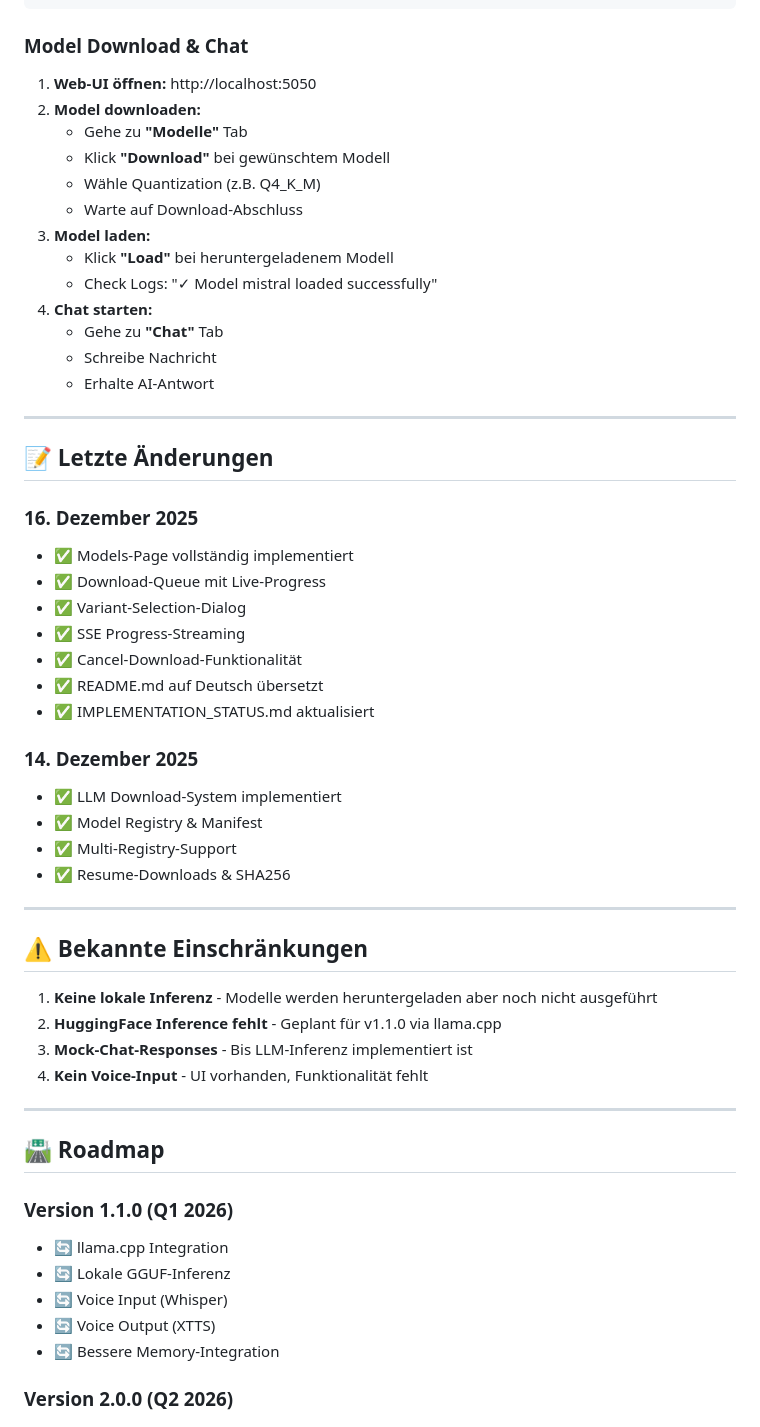
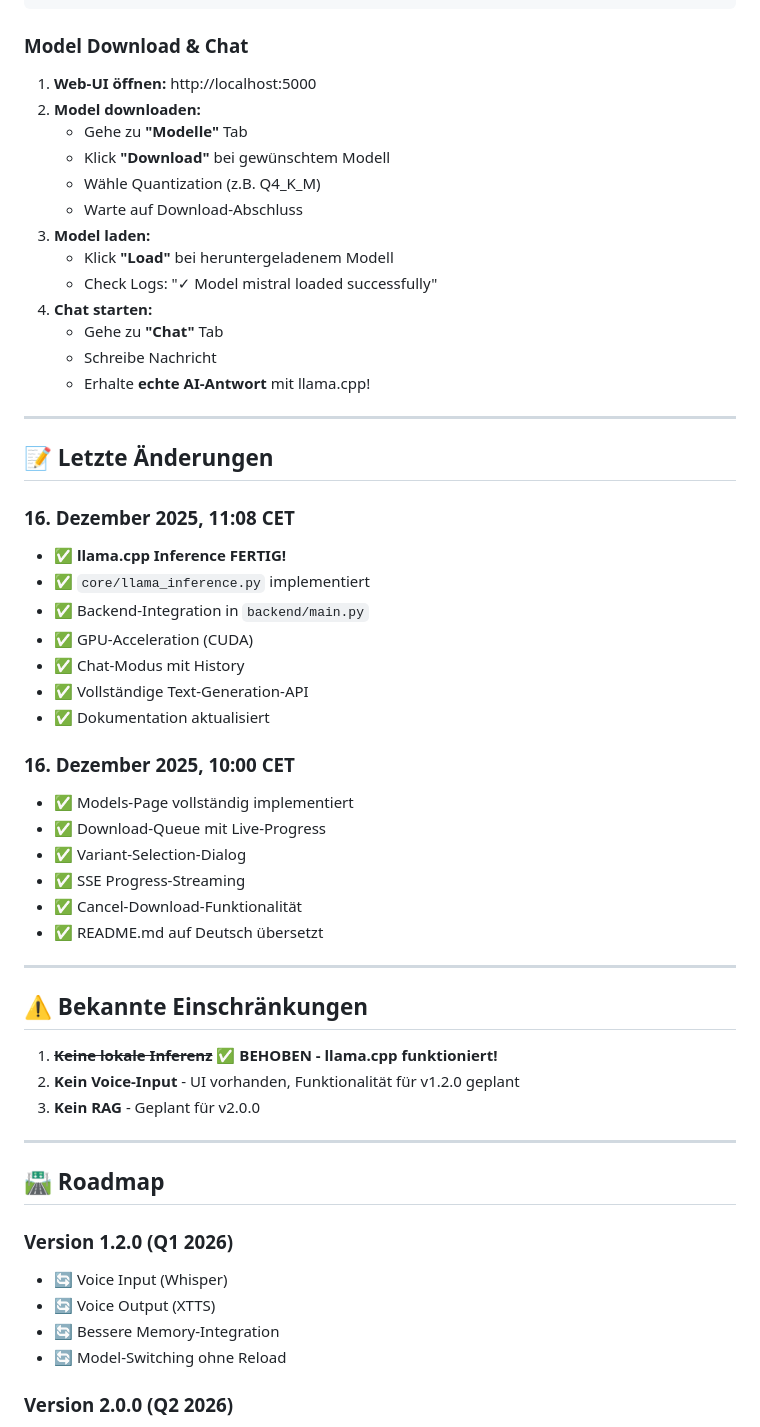
Before and after one commit to Lautloserspieler/JarvisCore, a Markdown page: IMPLEMENTATION_STATUS.md, the part around the change printed below. GitHub-like rendering.

```diff
--- a/IMPLEMENTATION_STATUS.md
+++ b/IMPLEMENTATION_STATUS.md
@@ -168,7 +239,7 @@ python main.py
 
 ### Model Download & Chat
 
-1. **Web-UI öffnen:** http://localhost:5050
+1. **Web-UI öffnen:** http://localhost:5000
 2. **Model downloaden:**
    - Gehe zu **"Modelle"** Tab
    - Klick **"Download"** bei gewünschtem Modell
@@ -180,46 +251,46 @@ python main.py
 4. **Chat starten:**
    - Gehe zu **"Chat"** Tab
    - Schreibe Nachricht
-   - Erhalte AI-Antwort
+   - Erhalte **echte AI-Antwort** mit llama.cpp!
 
 ---
 
 ## 📝 Letzte Änderungen
 
-### 16. Dezember 2025
+### 16. Dezember 2025, 11:08 CET
+- ✅ **llama.cpp Inference FERTIG!**
+- ✅ `core/llama_inference.py` implementiert
+- ✅ Backend-Integration in `backend/main.py`
+- ✅ GPU-Acceleration (CUDA)
+- ✅ Chat-Modus mit History
+- ✅ Vollständige Text-Generation-API
+- ✅ Dokumentation aktualisiert
+
+### 16. Dezember 2025, 10:00 CET
 - ✅ Models-Page vollständig implementiert
 - ✅ Download-Queue mit Live-Progress
 - ✅ Variant-Selection-Dialog
 - ✅ SSE Progress-Streaming
 - ✅ Cancel-Download-Funktionalität
 - ✅ README.md auf Deutsch übersetzt
-- ✅ IMPLEMENTATION_STATUS.md aktualisiert
-
-### 14. Dezember 2025
-- ✅ LLM Download-System implementiert
-- ✅ Model Registry & Manifest
-- ✅ Multi-Registry-Support
-- ✅ Resume-Downloads & SHA256
 
 ---
 
 ## ⚠️ Bekannte Einschränkungen
 
-1. **Keine lokale Inferenz** - Modelle werden heruntergeladen aber noch nicht ausgeführt
-2. **HuggingFace Inference fehlt** - Geplant für v1.1.0 via llama.cpp
-3. **Mock-Chat-Responses** - Bis LLM-Inferenz implementiert ist
-4. **Kein Voice-Input** - UI vorhanden, Funktionalität fehlt
+1. ~~**Keine lokale Inferenz**~~ ✅ **BEHOBEN - llama.cpp funktioniert!**
+2. **Kein Voice-Input** - UI vorhanden, Funktionalität für v1.2.0 geplant
+3. **Kein RAG** - Geplant für v2.0.0
 
 ---
 
 ## 🛣️ Roadmap
 
-### Version 1.1.0 (Q1 2026)
-- 🔄 llama.cpp Integration
-- 🔄 Lokale GGUF-Inferenz
+### Version 1.2.0 (Q1 2026)
 - 🔄 Voice Input (Whisper)
 - 🔄 Voice Output (XTTS)
 - 🔄 Bessere Memory-Integration
+- 🔄 Model-Switching ohne Reload
 
 ### Version 2.0.0 (Q2 2026)
 - 📋 RAG (Retrieval-Augmented Generation)
```
Also changed, not shown: other parts of IMPLEMENTATION_STATUS.md (+97 -26 lines).
